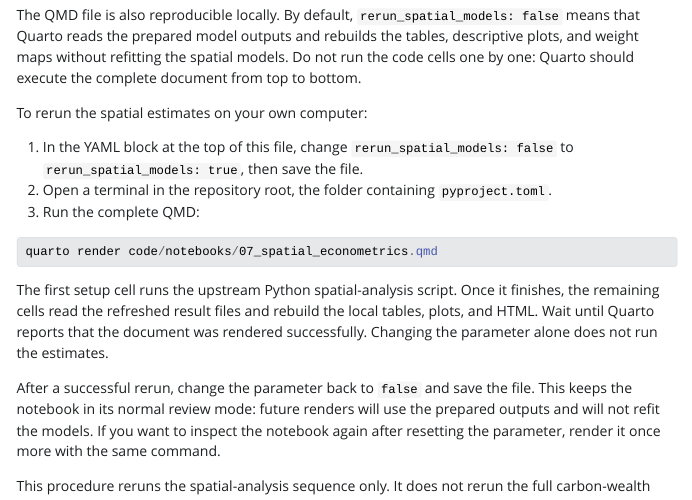
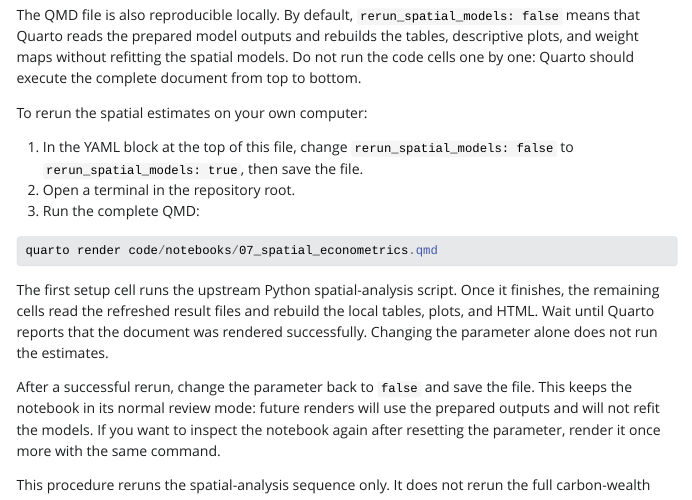
Before and after one commit to aurvl/NotebookSites, a Quarto document (gcw-spatial-econometrics/07_spatial_econometrics.qmd): the page in a window 1100 px wide, from 850 px down. The pictures show the output file gcw-spatial-econometrics/07_spatial_econometrics.html that the author committed with the source, opened offline; Quarto's library style sheets are replaced by a plain one without menus; long lines of code are wrapped.

Commit message:
Clarify spatial notebook link and rerun instructions

````diff
--- a/gcw-spatial-econometrics/07_spatial_econometrics.qmd
+++ b/gcw-spatial-econometrics/07_spatial_econometrics.qmd
@@ -42,7 +42,7 @@ The QMD file is also reproducible locally. By default, `rerun_spatial_models: fa
 To rerun the spatial estimates on your own computer:
 
 1. In the YAML block at the top of this file, change `rerun_spatial_models: false` to `rerun_spatial_models: true`, then save the file.
-2. Open a terminal in the repository root, the folder containing `pyproject.toml`.
+2. Open a terminal in the repository root.
 3. Run the complete QMD:
 
 ```powershell
````
Also changed, not shown: gcw-spatial-econometrics/07_spatial_econometrics.html, gcw-spatial-econometrics/07_spatial_econometrics.qmd (2 more changed lines).
